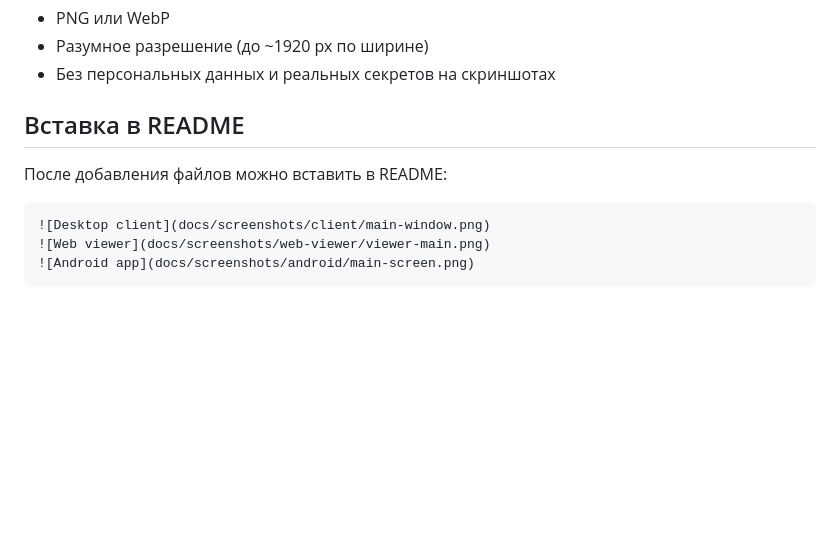
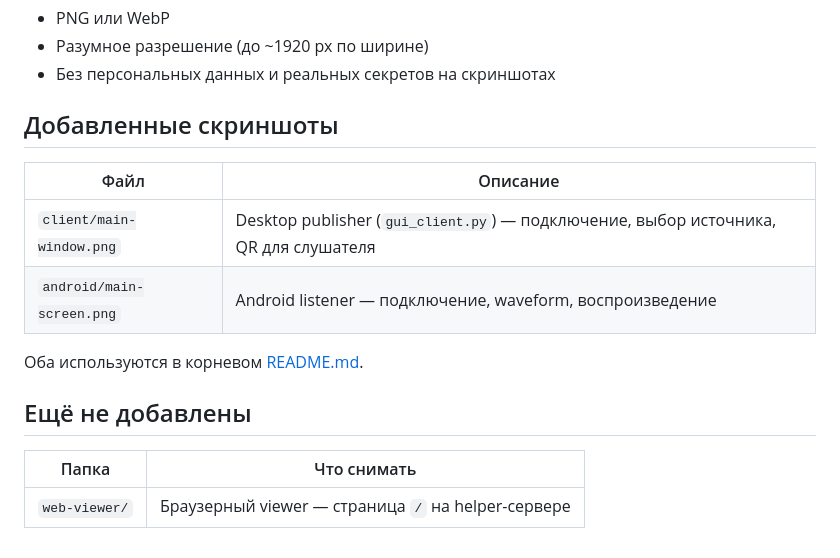
Before and after one commit to kukiman010/Audio-Streaming, a Markdown page: docs/screenshots/README.md, the part around the change. Drawn GitHub-style; blank space fills up the shorter version.

````diff
--- a/docs/screenshots/README.md
+++ b/docs/screenshots/README.md
@@ -35,12 +35,17 @@
 - Разумное разрешение (до ~1920 px по ширине)
 - Без персональных данных и реальных секретов на скриншотах
 
-## Вставка в README
+## Добавленные скриншоты
 
-После добавления файлов можно вставить в README:
+| Файл | Описание |
+|------|----------|
+| `client/main-window.png` | Desktop publisher (`gui_client.py`) — подключение, выбор источника, QR для слушателя |
+| `android/main-screen.png` | Android listener — подключение, waveform, воспроизведение |
 
-```markdown
-![Desktop client](docs/screenshots/client/main-window.png)
-![Web viewer](docs/screenshots/web-viewer/viewer-main.png)
-![Android app](docs/screenshots/android/main-screen.png)
-```
+Оба используются в корневом [README.md](../../README.md).
+
+## Ещё не добавлены
+
+| Папка | Что снимать |
+|-------|-------------|
+| `web-viewer/` | Браузерный viewer — страница `/` на helper-сервере |
````
Also changed, not shown: README.md (+10 -10 lines), docs/screenshots/android/main-screen.png (added), docs/screenshots/client/main-window.png (added), 1 other file.
